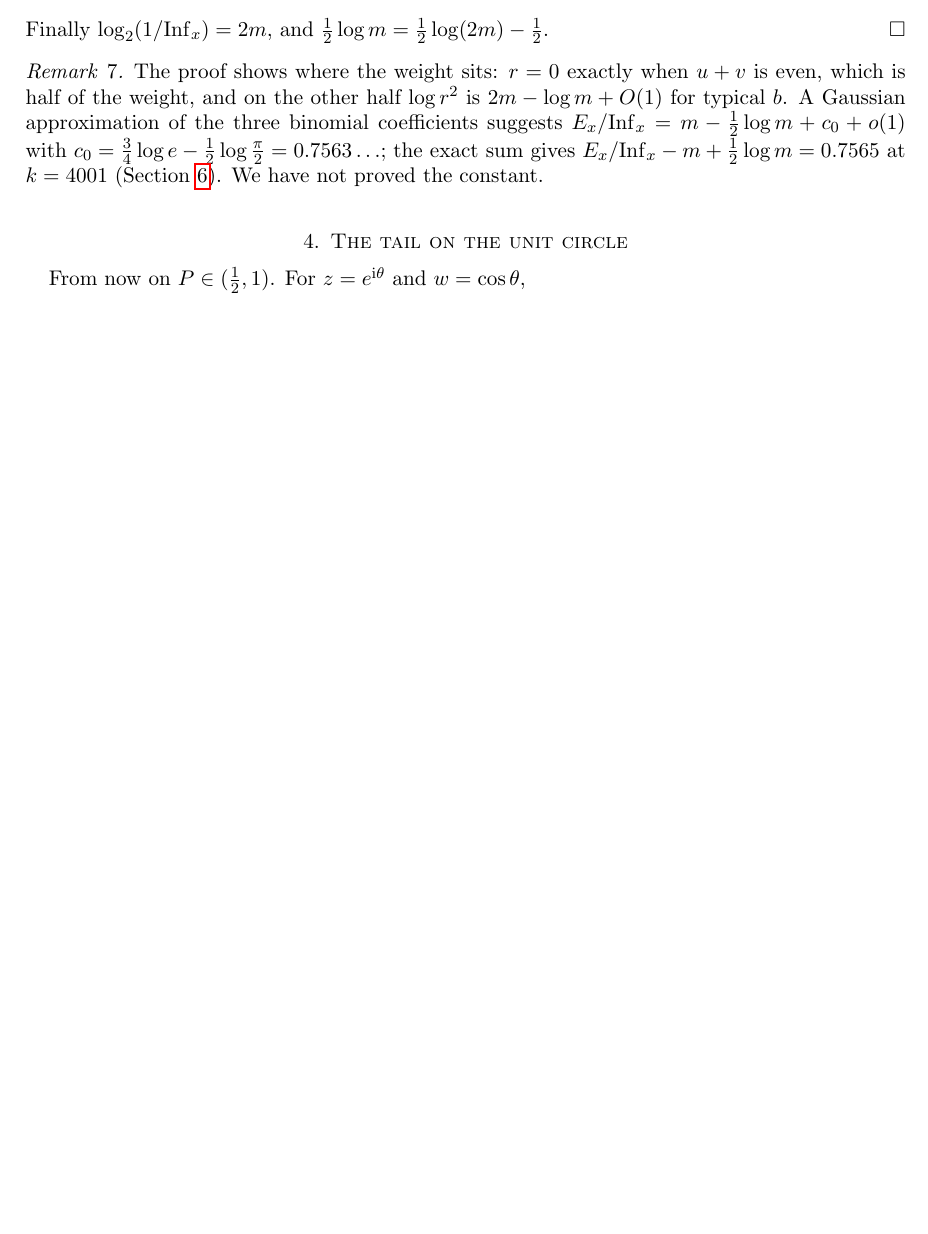
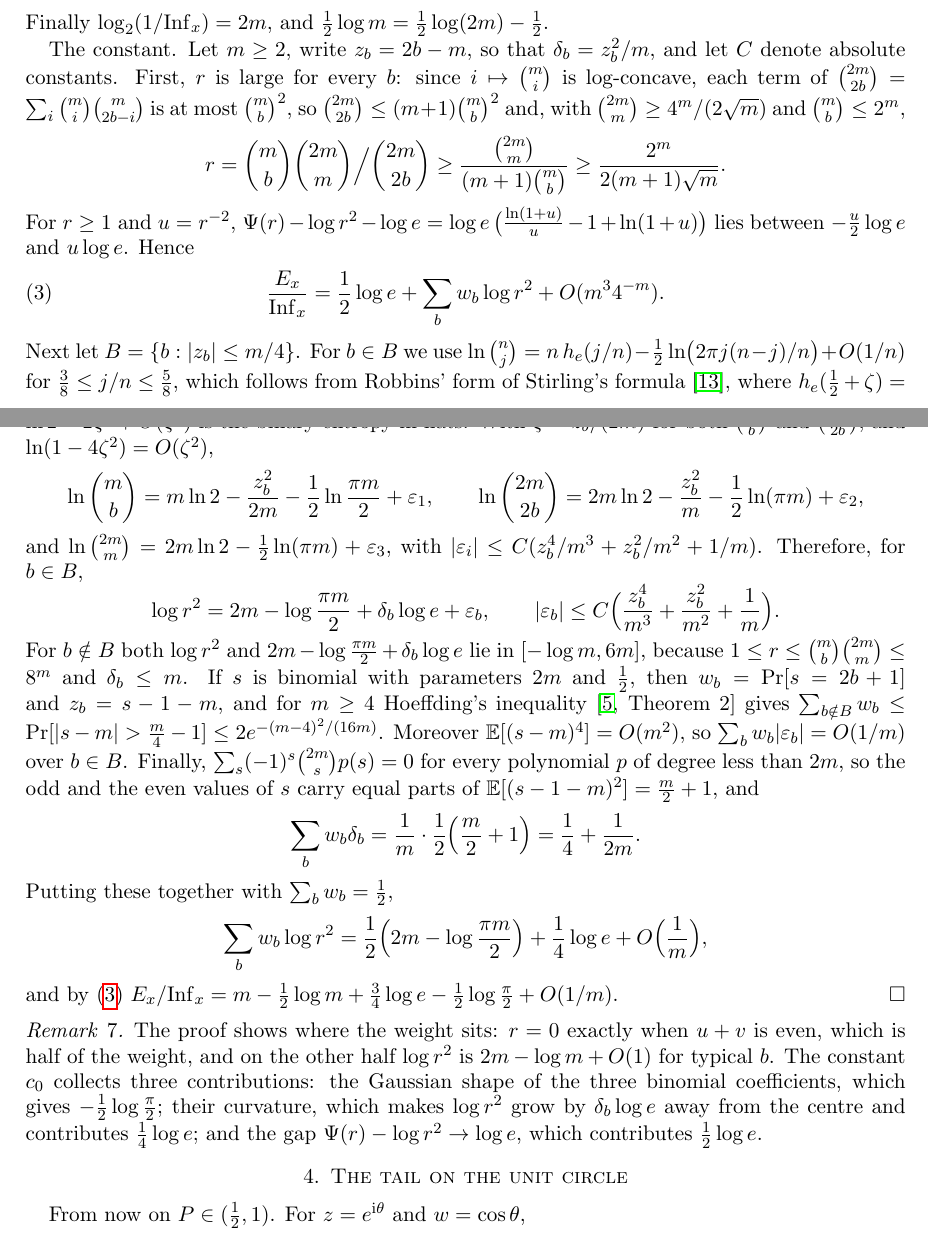
Before and after one commit to yspennstate/fei-forced-coordinate-bias, a LaTeX paper (main.tex): part of page 4 of 8 before the commit and two parts of pages 4 and 5 of 9 after it, the two joined at a grey line, cut so that both start at the same text, the shorter picture padded with empty space. Compiled offline with pdfLaTeX.

Commit message:
Constant at P = 1/2, t = 4 values

```diff
--- a/main.tex
+++ b/main.tex
@@ -235,13 +236,55 @@ $\Psi(r)\le\log r^2+1+\log e$,
 \le m-\tfrac12\log m+C .
 \]
 Finally $\log_2(1/\Inf_x)=2m$, and $\frac12\log m=\frac12\log(2m)-\frac12$.
+
+The constant. Let $m\ge2$, write $z_b=2b-m$, so that $\delta_b=z_b^2/m$, and let $C$ denote absolute constants.
+First, $r$ is large for every $b$: since $i\mapsto\binom mi$ is log-concave, each term of
+$\binom{2m}{2b}=\sum_i\binom mi\binom m{2b-i}$ is at most $\binom mb^2$, so $\binom{2m}{2b}\le(m+1)\binom mb^2$ and,
+with $\binom{2m}m\ge4^m/(2\sqrt m)$ and $\binom mb\le2^m$,
+\[
+r=\binom mb\binom{2m}m\Big/\binom{2m}{2b}\ge\frac{\binom{2m}m}{(m+1)\binom mb}\ge\frac{2^m}{2(m+1)\sqrt m}.
+\]
+For $r\ge1$ and $u=r^{-2}$, $\Psi(r)-\log r^2-\log e=\log e\,\bigl(\frac{\ln(1+u)}u-1+\ln(1+u)\bigr)$ lies between
+$-\frac u2\log e$ and $u\log e$. Hence
+\begin{equation}\label{eq:psilog}
+\frac{E_x}{\Inf_x}=\frac12\log e+\sum_bw_b\log r^2+O(m^3 4^{-m}).
+\end{equation}
+Next let $B=\{b:|z_b|\le m/4\}$. For $b\in B$ we use $\ln\binom nj=n\,h_e(j/n)-\frac12\ln\bigl(2\pi j(n-j)/n\bigr)
++O(1/n)$ for $\frac38\le j/n\le\frac58$, which follows from Robbins' form of Stirling's formula~\cite{Rob55}, where
+$h_e(\frac12+\zeta)=\ln2-2\zeta^2+O(\zeta^4)$ is the binary entropy in nats. With $\zeta=z_b/(2m)$ for both
+$\binom mb$ and $\binom{2m}{2b}$, and $\ln(1-4\zeta^2)=O(\zeta^2)$,
+\[
+\ln\binom mb=m\ln2-\frac{z_b^2}{2m}-\frac12\ln\frac{\pi m}2+\varepsilon_1,\qquad
+\ln\binom{2m}{2b}=2m\ln2-\frac{z_b^2}m-\frac12\ln(\pi m)+\varepsilon_2,
+\]
+and $\ln\binom{2m}m=2m\ln2-\frac12\ln(\pi m)+\varepsilon_3$, with
+$|\varepsilon_i|\le C(z_b^4/m^3+z_b^2/m^2+1/m)$. Therefore, for $b\in B$,
+\[
+\log r^2=2m-\log\frac{\pi m}2+\delta_b\log e+\varepsilon_b,\qquad|\varepsilon_b|\le C\Bigl(\frac{z_b^4}{m^3}
++\frac{z_b^2}{m^2}+\frac1m\Bigr).
+\]
+For $b\notin B$ both $\log r^2$ and $2m-\log\frac{\pi m}2+\delta_b\log e$ lie in $[-\log m,6m]$, because
+$1\le r\le\binom mb\binom{2m}m\le8^m$ and $\delta_b\le m$. If $s$ is binomial with parameters $2m$ and $\frac12$, then
+$w_b=\Pr[s=2b+1]$ and $z_b=s-1-m$, and for $m\ge4$ Hoeffding's inequality~\cite[Theorem~2]{Hoe63} gives
+$\sum_{b\notin B}w_b\le\Pr[|s-m|>\frac m4-1]\le2e^{-(m-4)^2/(16m)}$. Moreover $\E[(s-m)^4]=O(m^2)$, so $\sum_bw_b|\varepsilon_b|=O(1/m)$ over $b\in B$. Finally,
+$\sum_s(-1)^s\binom{2m}sp(s)=0$ for every polynomial $p$ of degree less than $2m$, so the odd and the even values of
+$s$ carry equal parts of $\E[(s-1-m)^2]=\frac m2+1$, and
+\[
+\sum_bw_b\delta_b=\frac1m\cdot\frac12\Bigl(\frac m2+1\Bigr)=\frac14+\frac1{2m}.
+\]
+Putting these together with $\sum_bw_b=\frac12$,
+\[
+\sum_bw_b\log r^2=\frac12\Bigl(2m-\log\frac{\pi m}2\Bigr)+\frac14\log e+O\Bigl(\frac1m\Bigr),
+\]
+and by~\eqref{eq:psilog} $E_x/\Inf_x=m-\frac12\log m+\frac34\log e-\frac12\log\frac\pi2+O(1/m)$.
 \end{proof}
 
 \begin{remark}
 The proof shows where the weight sits: $r=0$ exactly when $u+v$ is even, which is half of the weight, and on the other
-half $\log r^2$ is $2m-\log m+O(1)$ for typical $b$. A Gaussian approximation of the three binomial coefficients
-suggests $E_x/\Inf_x=m-\frac12\log m+c_0+o(1)$ with $c_0=\frac34\log e-\frac12\log\frac\pi2=0.7563\ldots$; the exact
-sum gives $E_x/\Inf_x-m+\frac12\log m=0.7565$ at $k=4001$ (Section~\ref{sec:num}). We have not proved the constant.
+half $\log r^2$ is $2m-\log m+O(1)$ for typical $b$. The constant $c_0$ collects three contributions: the
+Gaussian shape of the three binomial coefficients, which gives $-\frac12\log\frac\pi2$; their curvature, which makes
+$\log r^2$ grow by $\delta_b\log e$ away from the centre and contributes $\frac14\log e$; and the gap
+$\Psi(r)-\log r^2\to\log e$, which contributes $\frac12\log e$.
 \end{remark}
 
 \section{The tail on the unit circle}\label{sec:circle}
```
Also changed, not shown: code/c0_check.py (added, +13 -0 lines), code/c0_check_out.txt (added, +10 -0 lines), code/quot_t4.txt (added, +8 -0 lines), README.md, main.pdf, main.tex (21 more changed lines).
